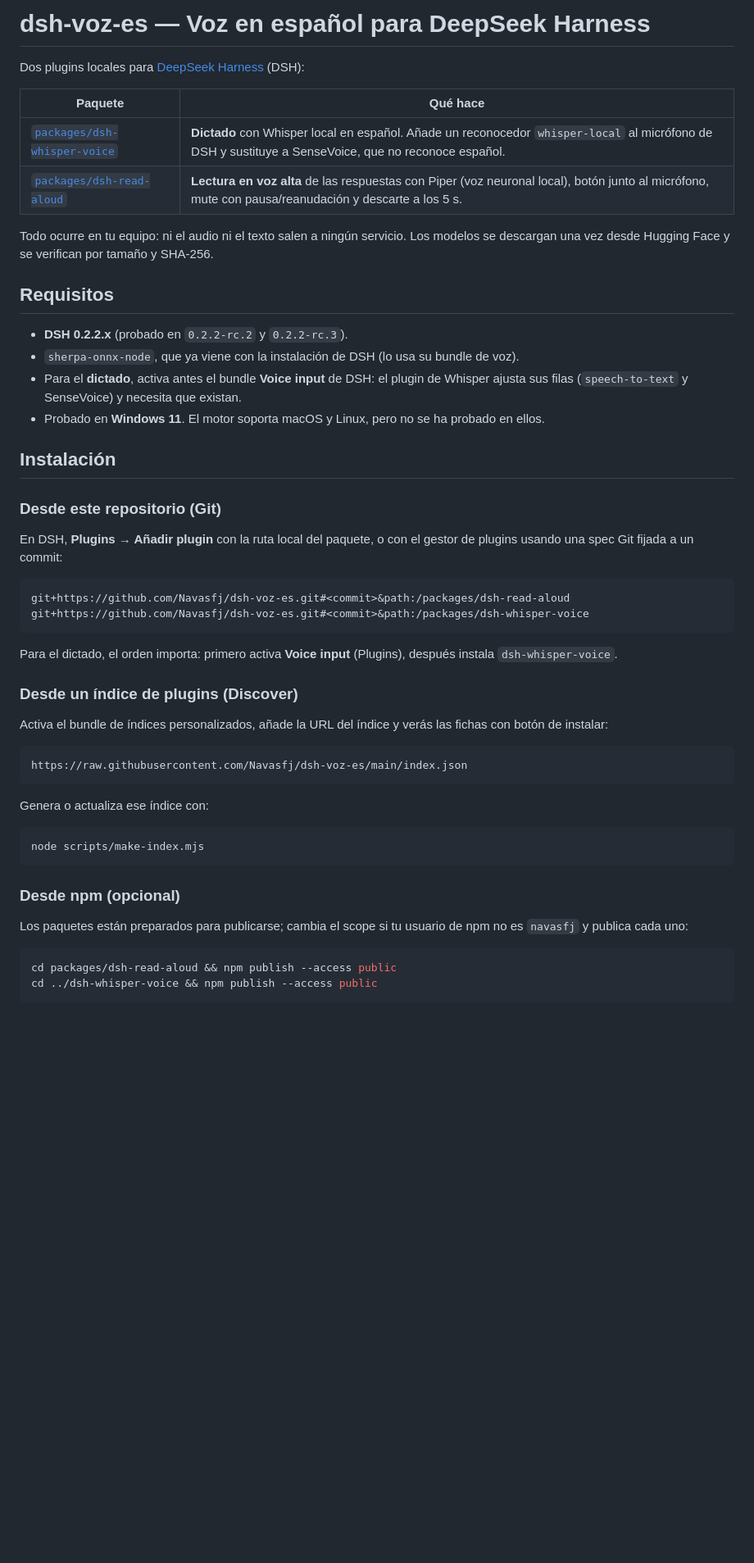
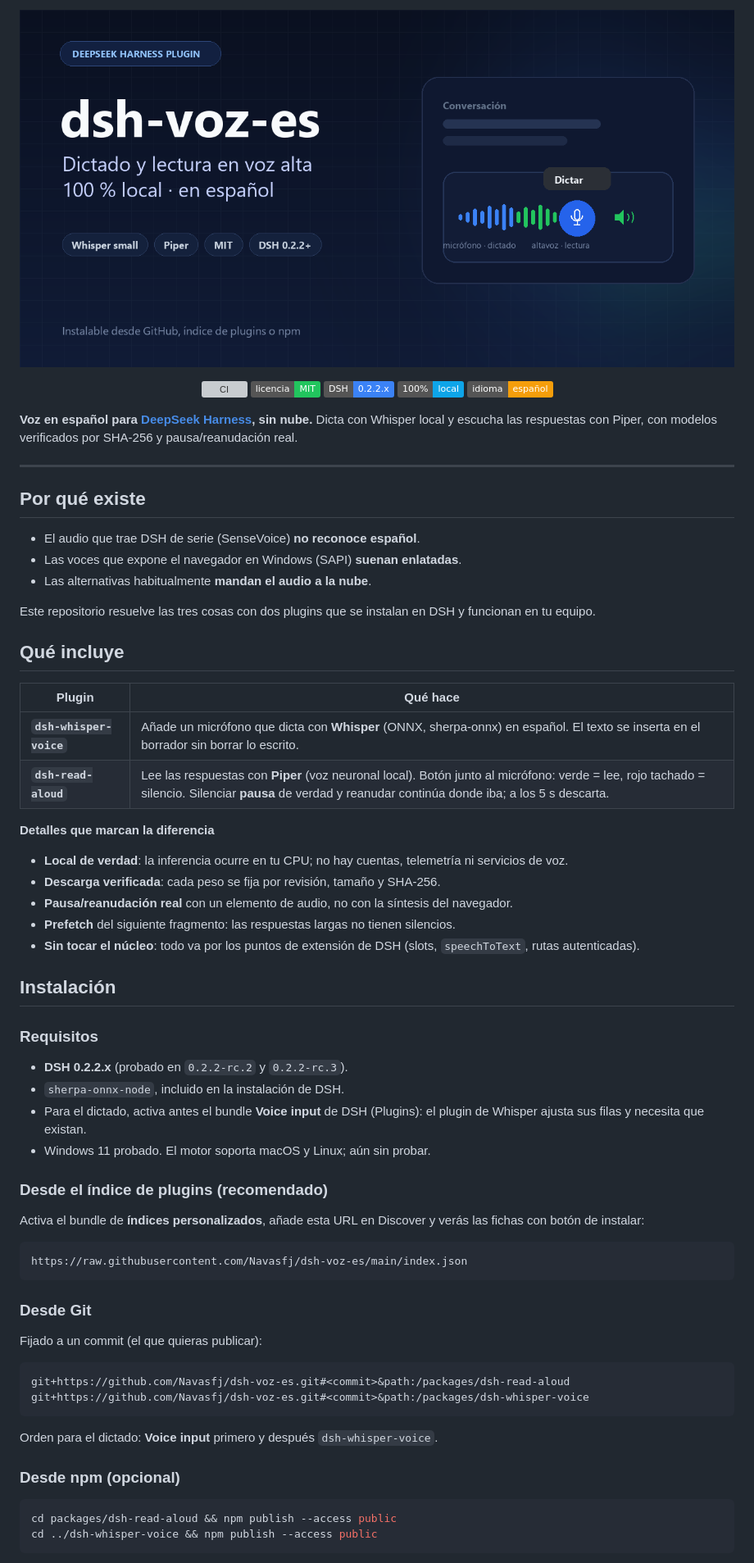
Before and after one commit to navasfj/dsh-voz-es, a Markdown page: README.md, the part around one of its changes. Shown at 82% size. Rendered like a GitHub page; pictures changed too: assets/banner.png (added); badges without logos; blank space fills up the shorter version; grey boxes are pictures that could not be loaded.

````diff
--- a/README.md
+++ b/README.md
@@ -1,51 +1,72 @@
-# dsh-voz-es — Voz en español para DeepSeek Harness
+<p align="center">
+  <img src="assets/banner.png" alt="dsh-voz-es: dictado y lectura en voz alta para DeepSeek Harness" width="100%">
+</p>
 
-Dos plugins locales para [DeepSeek Harness](https://github.com/deepseek-ai/deepseek-harness) (DSH):
+<p align="center">
+  <a href="https://github.com/Navasfj/dsh-voz-es/actions/workflows/ci.yml"><img alt="CI" src="https://github.com/Navasfj/dsh-voz-es/actions/workflows/ci.yml/badge.svg"></a>
+  <img alt="Licencia MIT" src="https://img.shields.io/badge/licencia-MIT-22c55e">
+  <img alt="DSH 0.2.2.x" src="https://img.shields.io/badge/DSH-0.2.2.x-3b82f6">
+  <img alt="100% local" src="https://img.shields.io/badge/100%25-local-0ea5e9">
+  <img alt="Español" src="https://img.shields.io/badge/idioma-espa%C3%B1ol-f59e0b">
+</p>
 
-| Paquete | Qué hace |
+**Voz en español para [DeepSeek Harness](https://github.com/deepseek-ai/deepseek-harness), sin nube.**
+Dicta con Whisper local y escucha las respuestas con Piper, con modelos verificados por SHA-256 y pausa/reanudación real.
+
+---
+
+## Por qué existe
+
+- El audio que trae DSH de serie (SenseVoice) **no reconoce español**.
+- Las voces que expone el navegador en Windows (SAPI) **suenan enlatadas**.
+- Las alternativas habitualmente **mandan el audio a la nube**.
+
+Este repositorio resuelve las tres cosas con dos plugins que se instalan en DSH y funcionan en tu equipo.
+
+## Qué incluye
+
+| Plugin | Qué hace |
 |---|---|
-| [`packages/dsh-whisper-voice`](packages/dsh-whisper-voice) | **Dictado** con Whisper local en español. Añade un reconocedor `whisper-local` al micrófono de DSH y sustituye a SenseVoice, que no reconoce español. |
-| [`packages/dsh-read-aloud`](packages/dsh-read-aloud) | **Lectura en voz alta** de las respuestas con Piper (voz neuronal local), botón junto al micrófono, mute con pausa/reanudación y descarte a los 5 s. |
+| **`dsh-whisper-voice`** | Añade un micrófono que dicta con **Whisper** (ONNX, sherpa-onnx) en español. El texto se inserta en el borrador sin borrar lo escrito. |
+| **`dsh-read-aloud`** | Lee las respuestas con **Piper** (voz neuronal local). Botón junto al micrófono: verde = lee, rojo tachado = silencio. Silenciar **pausa** de verdad y reanudar continúa donde iba; a los 5 s descarta. |
 
-Todo ocurre en tu equipo: ni el audio ni el texto salen a ningún servicio. Los modelos se descargan una vez desde Hugging Face y se verifican por tamaño y SHA-256.
+**Detalles que marcan la diferencia**
 
-## Requisitos
-
-- **DSH 0.2.2.x** (probado en `0.2.2-rc.2` y `0.2.2-rc.3`).
-- `sherpa-onnx-node`, que ya viene con la instalación de DSH (lo usa su bundle de voz).
-- Para el **dictado**, activa antes el bundle **Voice input** de DSH: el plugin de Whisper ajusta sus filas (`speech-to-text` y SenseVoice) y necesita que existan.
-- Probado en **Windows 11**. El motor soporta macOS y Linux, pero no se ha probado en ellos.
+- **Local de verdad**: la inferencia ocurre en tu CPU; no hay cuentas, telemetría ni servicios de voz.
+- **Descarga verificada**: cada peso se fija por revisión, tamaño y SHA-256.
+- **Pausa/reanudación real** con un elemento de audio, no con la síntesis del navegador.
+- **Prefetch** del siguiente fragmento: las respuestas largas no tienen silencios.
+- **Sin tocar el núcleo**: todo va por los puntos de extensión de DSH (slots, `speechToText`, rutas autenticadas).
 
 ## Instalación
 
-### Desde este repositorio (Git)
+### Requisitos
 
-En DSH, **Plugins → Añadir plugin** con la ruta local del paquete, o con el gestor de plugins usando una spec Git fijada a un commit:
+- **DSH 0.2.2.x** (probado en `0.2.2-rc.2` y `0.2.2-rc.3`).
+- `sherpa-onnx-node`, incluido en la instalación de DSH.
+- Para el dictado, activa antes el bundle **Voice input** de DSH (Plugins): el plugin de Whisper ajusta sus filas y necesita que existan.
+- Windows 11 probado. El motor soporta macOS y Linux; aún sin probar.
+
+### Desde el índice de plugins (recomendado)
+
+Activa el bundle de **índices personalizados**, añade esta URL en Discover y verás las fichas con botón de instalar:
+
+```
+https://raw.githubusercontent.com/Navasfj/dsh-voz-es/main/index.json
+```
+
+### Desde Git
+
+Fijado a un commit (el que quieras publicar):
 
 ```
 git+https://github.com/Navasfj/dsh-voz-es.git#<commit>&path:/packages/dsh-read-aloud
 git+https://github.com/Navasfj/dsh-voz-es.git#<commit>&path:/packages/dsh-whisper-voice
 ```
 
-Para el dictado, el orden importa: primero activa **Voice input** (Plugins), después instala `dsh-whisper-voice`.
-
-### Desde un índice de plugins (Discover)
-
-Activa el bundle de índices personalizados, añade la URL del índice y verás las fichas con botón de instalar:
-
-```
-https://raw.githubusercontent.com/Navasfj/dsh-voz-es/main/index.json
-```
-
-Genera o actualiza ese índice con:
-
-```bash
-node scripts/make-index.mjs
-```
+Orden para el dictado: **Voice input** primero y después `dsh-whisper-voice`.
 
 ### Desde npm (opcional)
-
-Los paquetes están preparados para publicarse; cambia el scope si tu usuario de npm no es `navasfj` y publica cada uno:
 
 ```bash
 cd packages/dsh-read-aloud && npm publish --access public
````
Also changed, not shown: other parts of README.md (+93 -17 lines), .github/PULL_REQUEST_TEMPLATE.md (added, +20 -0 lines), CHANGELOG.md (added, +25 -0 lines), CONTRIBUTING.md (added, +40 -0 lines), SECURITY.md (added, +27 -0 lines), docs/USAGE.md (added, +122 -0 lines), assets/architecture.png (added), assets/mute-estados.png (added), 6 other files.
